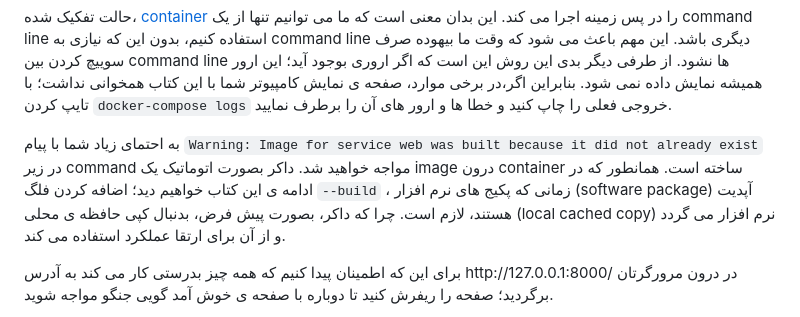
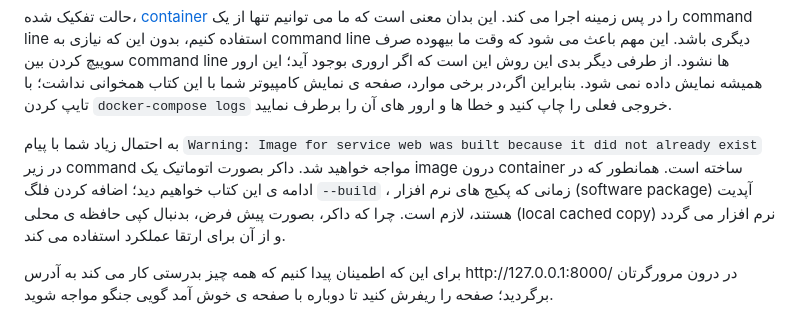
Before and after one commit to mthri/dfp-persian, a Markdown page: 02- PostgreSQL/README.md, the part around the change. Rendered like a GitHub page.

Commit message:
fix: typo

```diff
--- a/02- PostgreSQL/README.md
+++ b/02- PostgreSQL/README.md
@@ -150,7 +150,7 @@ $ docker-compose up -d
 </p>
 
 <p dir="rtl">
- به احتمای زیاد شما با پیام <code dir="ltr">Warning: Image for service web was built because it did not already exist</code> در زیر command مواجه خواهید شد. داکر بصورت اتوماتیک یک image درون container ساخته است. همانطور که در ادامه ی این کتاب خواهیم دید؛ اضافه کردن فلگ <code dir="ltr">--build</code> ، زمانی که پکیج های نرم افزار (software package) آپدیت هستند، لازم است. چرا که داکر، بصورت پیش فرض، بدنبال کپی حافظه ی محلی (local cached copy) نرم افزار می گردد و از آن برای ارتقا عملکرد استفاده می کند.
+ به احتمال زیاد شما با پیام <code dir="ltr">Warning: Image for service web was built because it did not already exist</code> در زیر command مواجه خواهید شد. داکر بصورت اتوماتیک یک image درون container ساخته است. همانطور که در ادامه ی این کتاب خواهیم دید؛ اضافه کردن فلگ <code dir="ltr">--build</code> ، زمانی که پکیج های نرم افزار (software package) آپدیت هستند، لازم است. چرا که داکر، بصورت پیش فرض، بدنبال کپی حافظه ی محلی (local cached copy) نرم افزار می گردد و از آن برای ارتقا عملکرد استفاده می کند.
 </p>
 
 <p dir="rtl">
```
